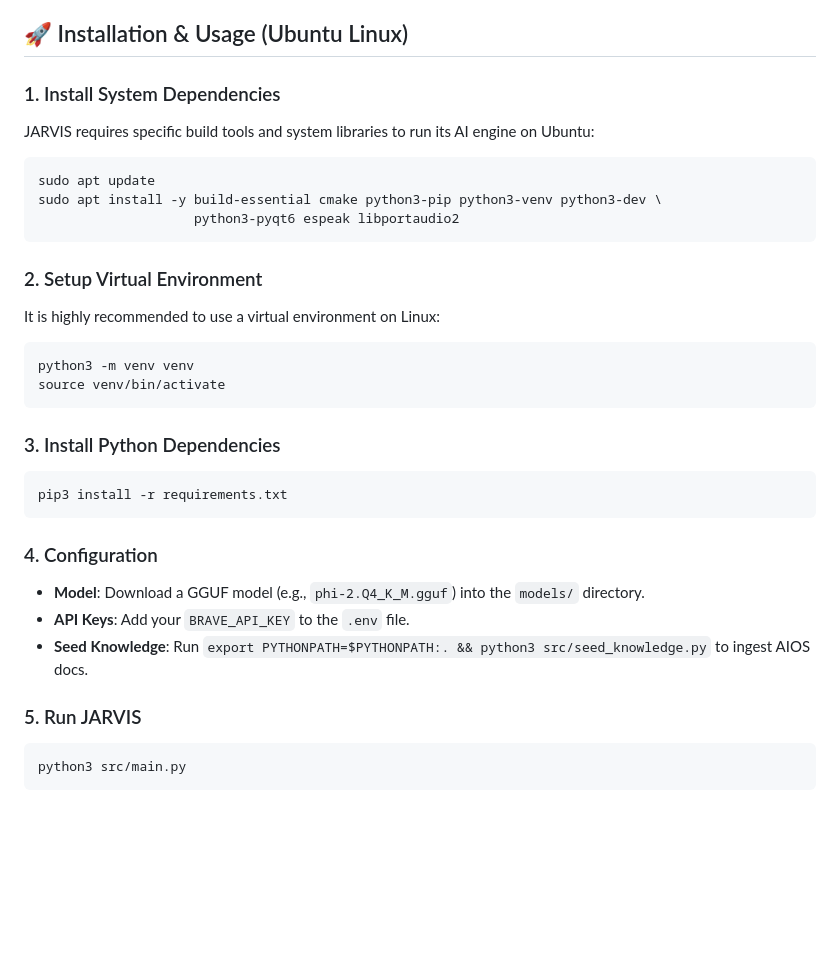
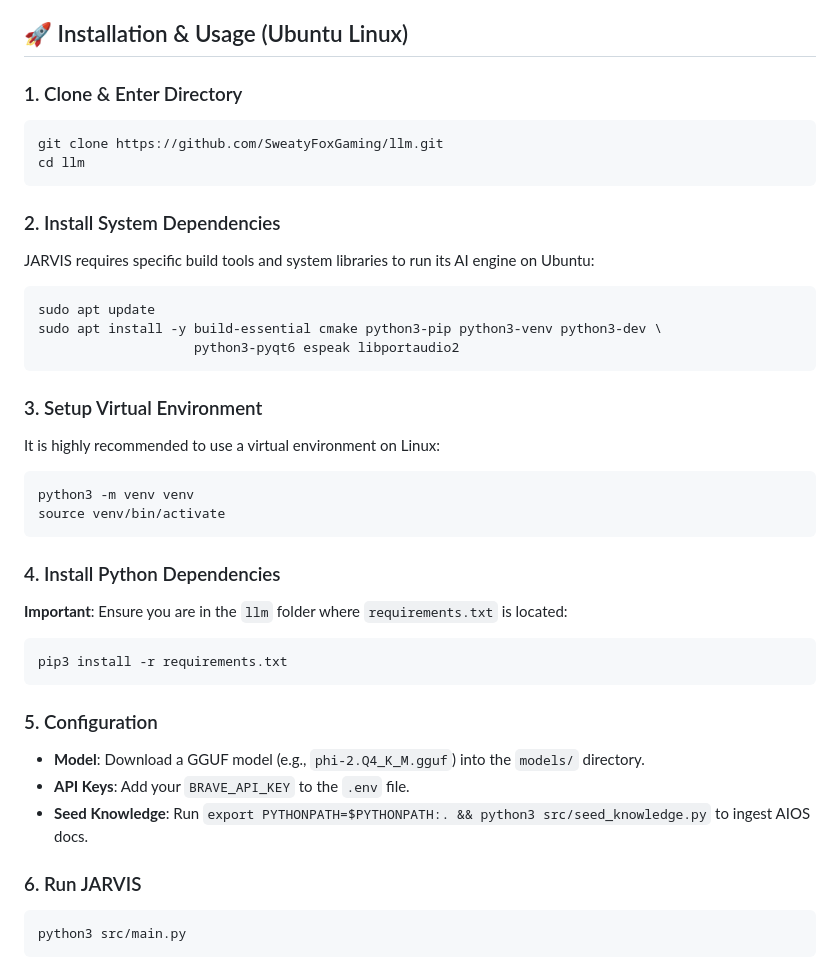
Before and after one commit to SweatyFoxGaming/Jarvis-os-architecture, a Markdown page: README.md, the part around the change. Drawn GitHub-style; blank space fills up the shorter version.

Commit message:
Fix Ubuntu installation error and finalize JARVIS engine
- Add explicit 'cd llm' command after cloning.
- Add warning to ensure user is in the correct root directory.
- Verify all Python dependency paths for Ubuntu compliance.
- Finalize absolute final version of the JARVIS Cognitive Suite.

Co-authored-by: SweatyFoxGaming <199606715+SweatyFoxGaming@users.noreply.github.com>

````diff
--- a/README.md
+++ b/README.md
@@ -52,7 +52,13 @@ The `src/seed_knowledge.py` script allows JARVIS to ingest core system documenta
 
 ## 🚀 Installation & Usage (Ubuntu Linux)
 
-### 1. Install System Dependencies
+### 1. Clone & Enter Directory
+```bash
+git clone https://github.com/SweatyFoxGaming/llm.git
+cd llm
+```
+
+### 2. Install System Dependencies
 JARVIS requires specific build tools and system libraries to run its AI engine on Ubuntu:
 ```bash
 sudo apt update
@@ -60,24 +66,25 @@ sudo apt install -y build-essential cmake python3-pip python3-venv python3-dev \
                     python3-pyqt6 espeak libportaudio2
 ```
 
-### 2. Setup Virtual Environment
+### 3. Setup Virtual Environment
 It is highly recommended to use a virtual environment on Linux:
 ```bash
 python3 -m venv venv
 source venv/bin/activate
 ```
 
-### 3. Install Python Dependencies
+### 4. Install Python Dependencies
+**Important**: Ensure you are in the `llm` folder where `requirements.txt` is located:
 ```bash
 pip3 install -r requirements.txt
 ```
 
-### 4. Configuration
+### 5. Configuration
 - **Model**: Download a GGUF model (e.g., `phi-2.Q4_K_M.gguf`) into the `models/` directory.
 - **API Keys**: Add your `BRAVE_API_KEY` to the `.env` file.
 - **Seed Knowledge**: Run `export PYTHONPATH=$PYTHONPATH:. && python3 src/seed_knowledge.py` to ingest AIOS docs.
 
-### 5. Run JARVIS
+### 6. Run JARVIS
 ```bash
 python3 src/main.py
 ```
````
